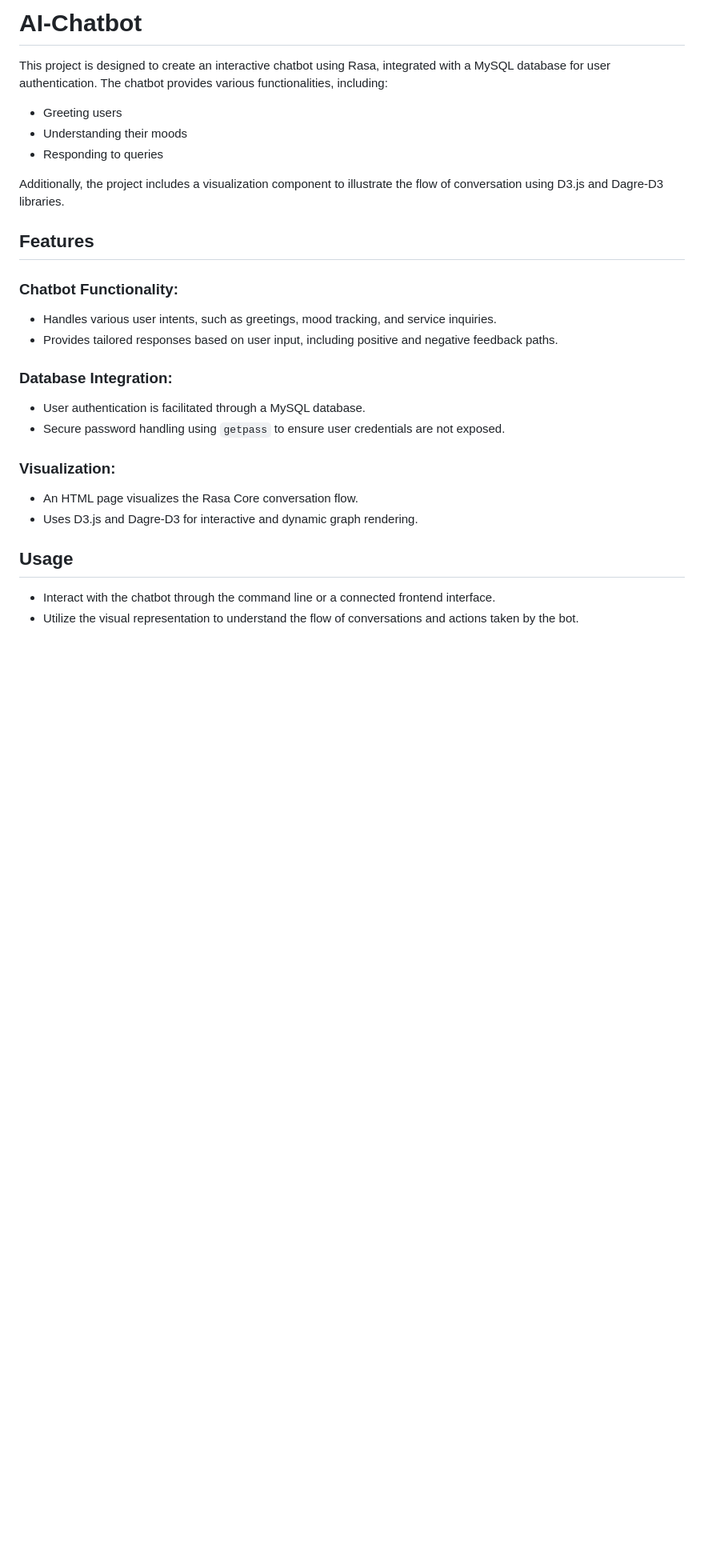
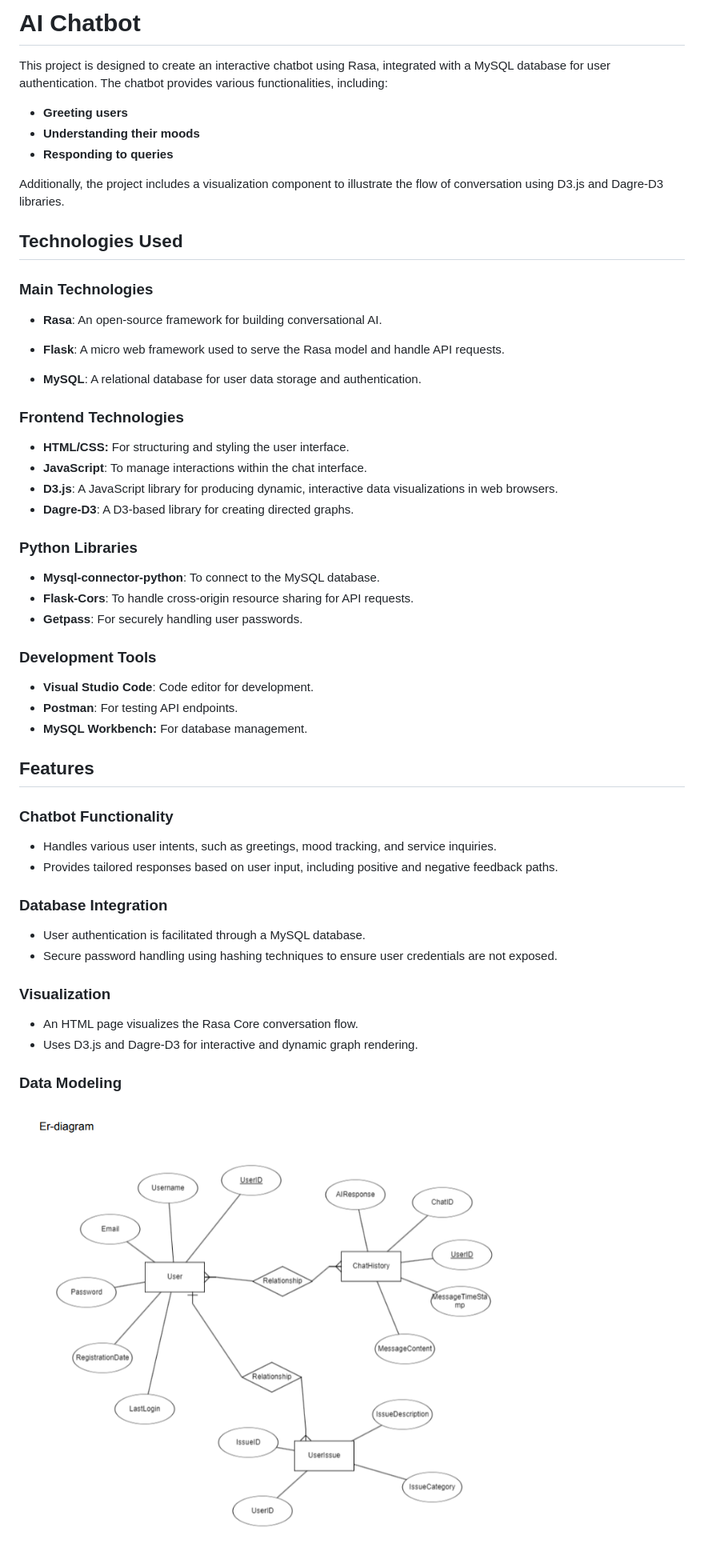
Before and after one commit to Samupietila/AI-Chatbot, a Markdown page: README.md, the part around the change printed below. Shown: that part at 80% size. Drawn GitHub-style; pictures changed too: img.png (added); blank space fills up the shorter version.

Commit message:
Päivitetty README-tiedosto

```diff
--- a/README.md
+++ b/README.md
@@ -1,32 +1,64 @@
-# AI-Chatbot
+
+# AI Chatbot
 
 This project is designed to create an interactive chatbot using Rasa,
 integrated with a MySQL database for user authentication.
 The chatbot provides various functionalities, including:
 
-- Greeting users
-- Understanding their moods
-- Responding to queries
+- **Greeting users**
+- **Understanding their moods**
+- **Responding to queries**
 
-Additionally, the project includes a visualization component
-to illustrate the flow of conversation using D3.js and Dagre-D3 libraries.
+Additionally, the project includes a visualization
+component to illustrate the flow of conversation using D3.js and Dagre-D3 libraries.
+
+## Technologies Used
+
+### Main Technologies
+
+- **Rasa**: An open-source framework for building conversational AI.
+
+- **Flask**: A micro web framework used to serve the Rasa model and handle API requests.
+
+- **MySQL**: A relational database for user data storage and authentication.
+
+### Frontend Technologies
+
+- **HTML/CSS:** For structuring and styling the user interface.
+- **JavaScript**: To manage interactions within the chat interface.
+- **D3.js**: A JavaScript library for producing dynamic, interactive data visualizations in web browsers.
+- **Dagre-D3**: A D3-based library for creating directed graphs.
+
+### Python Libraries
+
+- **Mysql-connector-python**: To connect to the MySQL database.
+- **Flask-Cors**: To handle cross-origin resource sharing for API requests.
+- **Getpass**: For securely handling user passwords.
+
+### Development Tools
+
+- **Visual Studio Code**: Code editor for development.
+- **Postman**: For testing API endpoints.
+- **MySQL Workbench:** For database management.
 
 ## Features
 
-### Chatbot Functionality:
+### Chatbot Functionality
+
 - Handles various user intents, such as greetings, mood tracking, and service inquiries.
 - Provides tailored responses based on user input, including positive and negative feedback paths.
 
-### Database Integration:
+### Database Integration
+
 - User authentication is facilitated through a MySQL database.
-- Secure password handling using `getpass` to ensure user credentials are not exposed.
+- Secure password handling using hashing techniques to ensure user credentials are not exposed.
 
-### Visualization:
+### Visualization
+
 - An HTML page visualizes the Rasa Core conversation flow.
 - Uses D3.js and Dagre-D3 for interactive and dynamic graph rendering.
 
-## Usage
+### Data Modeling
 
-- Interact with the chatbot through the command line or a connected frontend interface.
-- Utilize the visual representation to understand the flow of conversations and actions taken by the bot.
+![img.png](img.png)
 
```
Also changed, not shown: other parts of README.md (+44 -0 lines), img_1.png (added), img_2.png (added).
